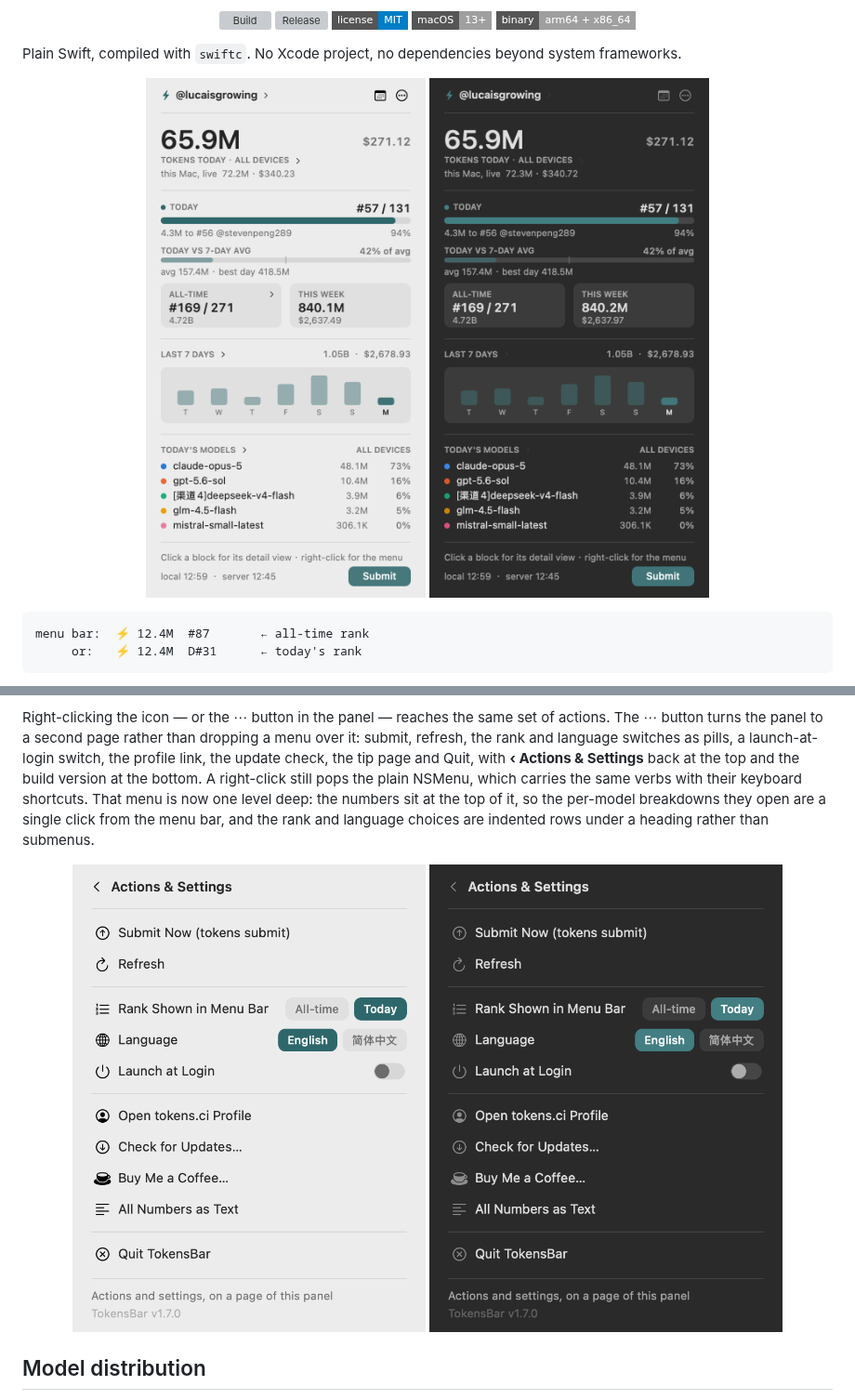
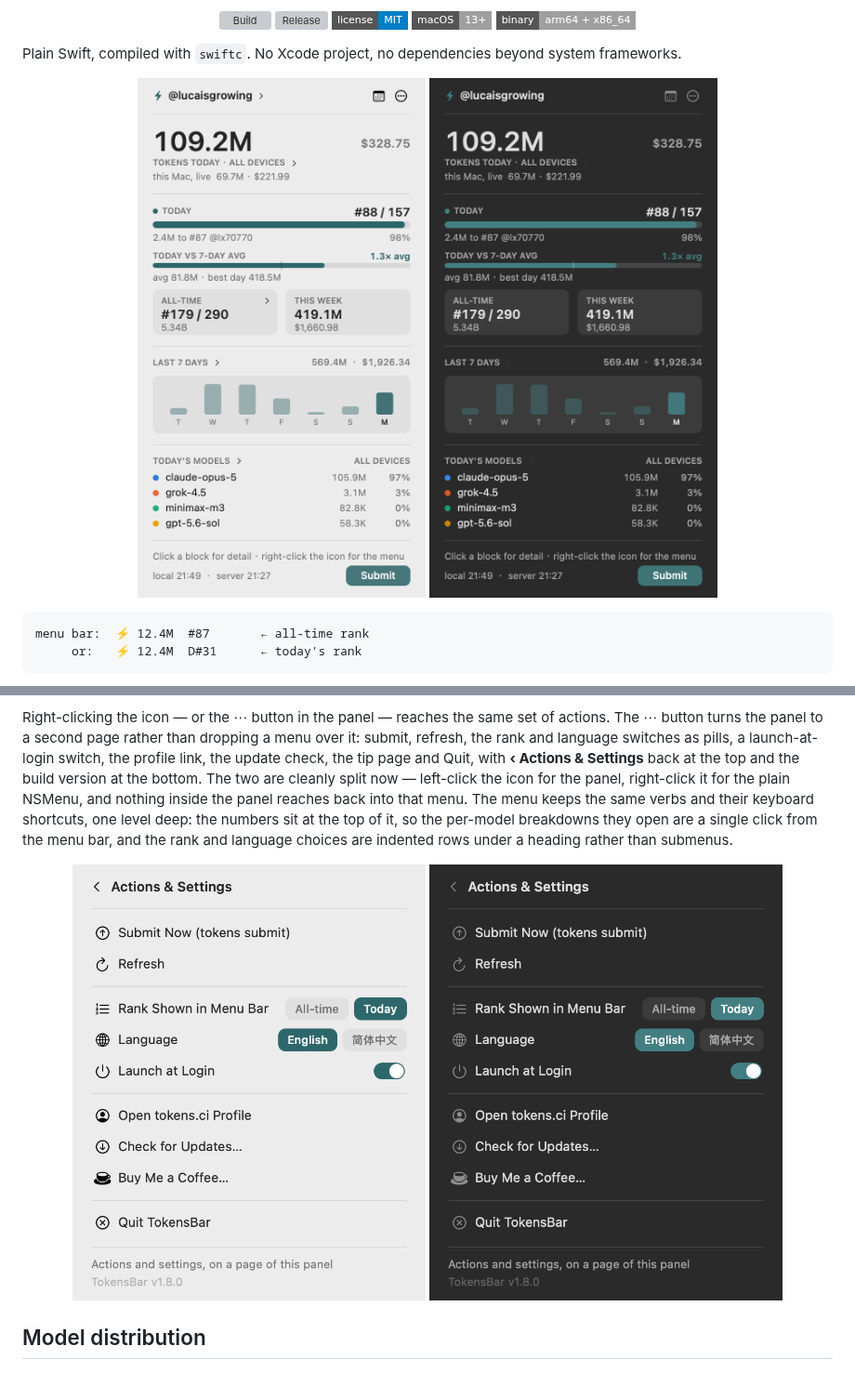
Before and after one commit to lucaisgrowing/tokens-menubar, a Markdown page: README.md, 2 parts joined by grey strips. Shown at 93% size. Drawn GitHub-style; pictures changed too: docs/menu-dark.png, docs/menu.png, docs/panel-actions-dark.png; badges without logos; grey boxes are pictures that could not be loaded.

```diff
--- a/README.md
+++ b/README.md
@@ -57,11 +57,12 @@ actions. The ⋯ button turns the panel to a second page rather than dropping a
 menu over it: submit, refresh, the rank and language switches as pills, a
 launch-at-login switch, the profile link, the update check, the tip page and
 Quit, with **‹ Actions & Settings** back at the top and the build version at the
-bottom. A right-click still pops the plain NSMenu, which carries the same verbs
-with their keyboard shortcuts. That menu is now one level deep: the numbers sit
-at the top of it, so the per-model breakdowns they open are a single click from
-the menu bar, and the rank and language choices are indented rows under a
-heading rather than submenus.
+bottom. The two are cleanly split now — left-click the icon for the panel,
+right-click it for the plain NSMenu, and nothing inside the panel reaches back
+into that menu. The menu keeps the same verbs and their keyboard shortcuts, one
+level deep: the numbers sit at the top of it, so the per-model breakdowns they
+open are a single click from the menu bar, and the rank and language choices are
+indented rows under a heading rather than submenus.
 
 <p align="center">
   <img src="docs/panel-actions.png" width="380" alt="The actions page inside the panel, light mode">
```
Also changed, not shown: README.zh-CN.md (+4 -3 lines), 4 other files.
